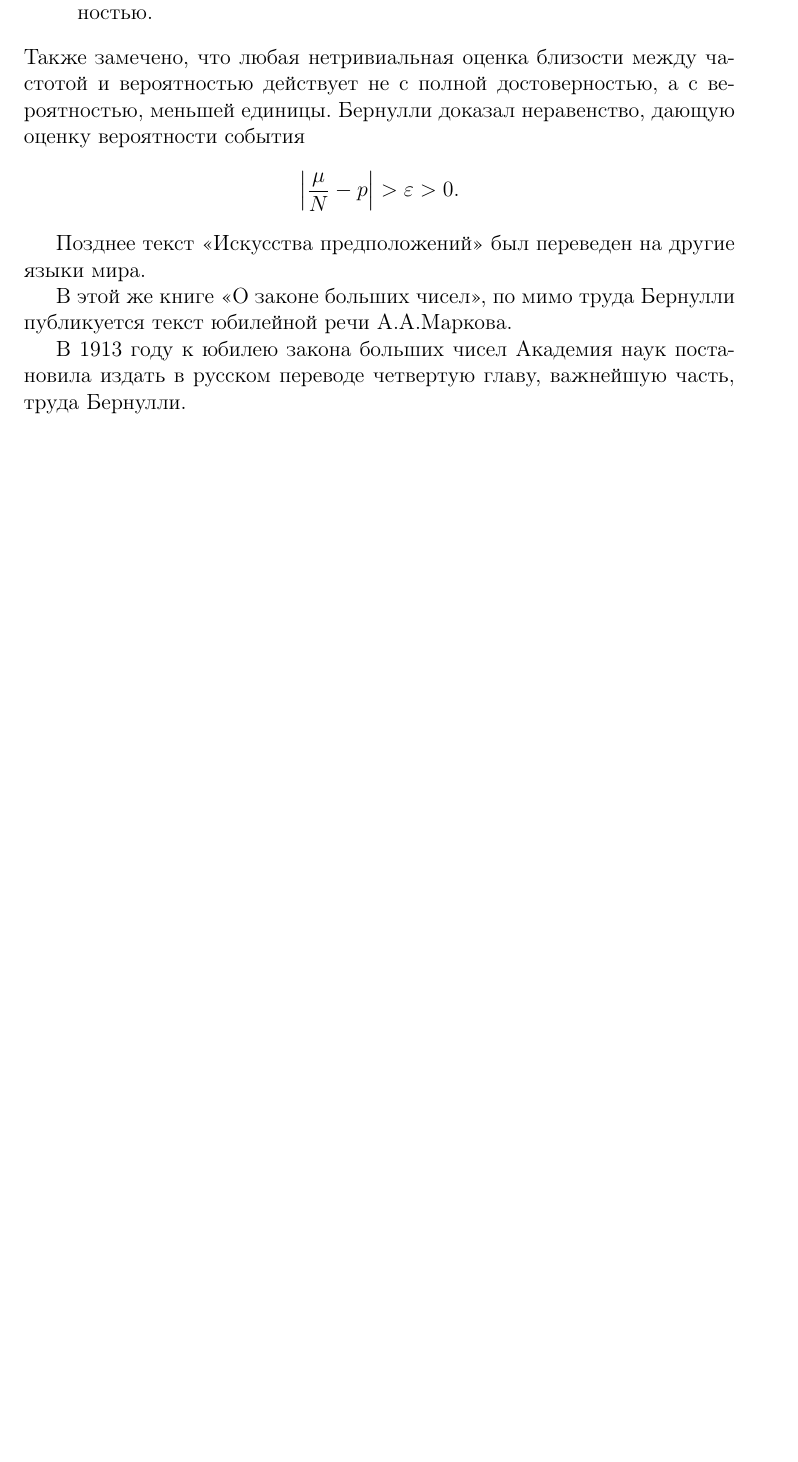
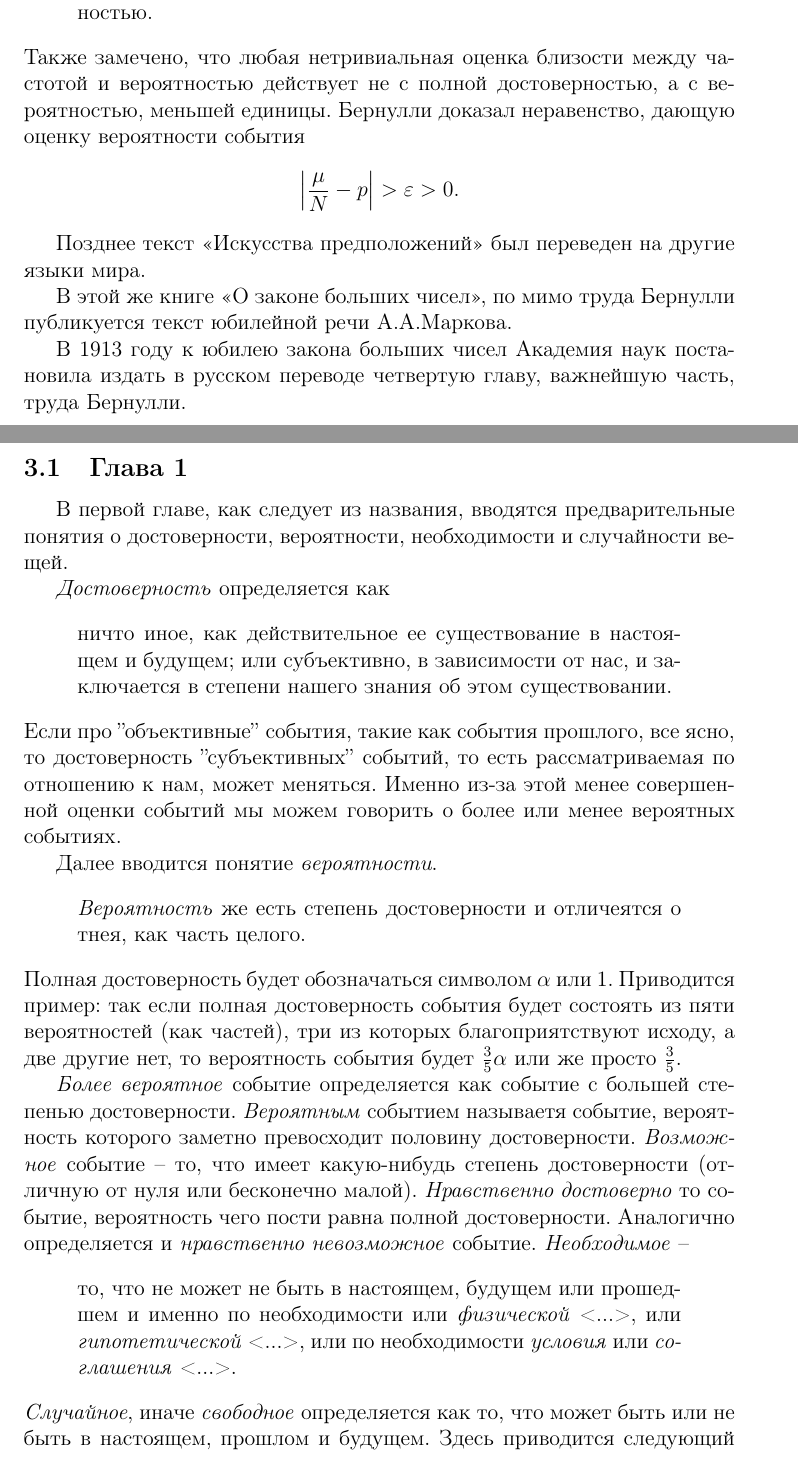
Before and after one commit to letoleto3/immm, a LaTeX document (immm.tex): part of page 8 of 10 before the commit and two parts of pages 8 and 9 of 12 after it, the two joined at a grey line, cut so that both start at the same text, the shorter picture padded with empty space. Compiled offline with pdfLaTeX.

Commit message:
NEW: chapter 1

```diff
--- a/immm.tex
+++ b/immm.tex
@@ -195,3 +195,33 @@ $$\left| \frac{\mu}{N} - p \right| > \varepsilon > 0.$$
 В 1913 году к юбилею закона больших чисел Академия наук постановила издать в русском переводе четвертую главу, важнейшую часть, труда Бернулли.
 
 \newpage
+\subsection{Глава 1}
+В первой главе, как следует из названия, вводятся предварительные понятия о достоверности, вероятности, необходимости и случайности вещей.
+
+\textit{Достоверность} определяется как
+\begin{quote}
+ничто иное, как действительное ее существование в настоящем и будущем; или субъективно, в зависимости от нас, и заключается в степени нашего знания об этом существовании.
+\end{quote}
+Если про ''объективные'' события, такие как события прошлого, все ясно, то достоверность ''субъективных'' событий, то есть рассматриваемая по отношению к нам, может меняться.
+Именно из-за этой менее совершенной оценки событий мы можем говорить о более или менее вероятных событиях.
+
+Далее вводится понятие \textit{вероятности}.
+\begin{quote}
+\textit{Вероятность} же есть степень достоверности и отличеятся о тнея, как часть целого.
+\end{quote}
+Полная достоверность будет обозначаться символом $\alpha$ или $1$.
+Приводится пример: так если полная достоверность события будет состоять из пяти вероятностей (как частей), три из которых благоприятствуют исходу, а две другие нет, то вероятность события будет $\frac{3}{5} \alpha$ или же просто $\frac{3}{5}$.
+
+\textit{Более вероятное} событие определяется как событие с большей степенью достоверности.
+\textit{Вероятным} событием называетя событие, вероятность которого заметно превосходит половину достоверности.
+\textit{Возможное} событие -- то, что имеет какую-нибудь степень достоверности (отличную от нуля или бесконечно малой).
+\textit{Нравственно достоверно} то событие, вероятность чего пости равна полной достоверности.
+Аналогично определяется и \textit{нравственно невозможное} событие.
+\textit{Необходимое} --
+\begin{quote}
+то, что не может не быть в настоящем, будущем или прошедшем и именно по необходимости или \textit{физической} <...>, или \textit{гипотетической} <...>, или по необходимости \textit{условия} или \textit{соглашения} <...>.
+\end{quote}
+\textit{Случайное}, иначе \textit{свободное} определяется как то, что может быть или не быть в настоящем, прошлом и будущем.
+Здесь приводится следующий пример. Несмотря на то, что если из руки выпустить кость, очевидно, что она упадет, это явление не является необходимым. К необходимым событиям Бернулли относит такие явления, как затмения, а явления, как падение кости -- к случайным, так как предполагаемые действия (от которых кость упадет) природе не достаточо известны.
+Вводятся еще два интересных определения:
+\begin{quote}
```
Also changed, not shown: immm.tex (8 more changed lines).
